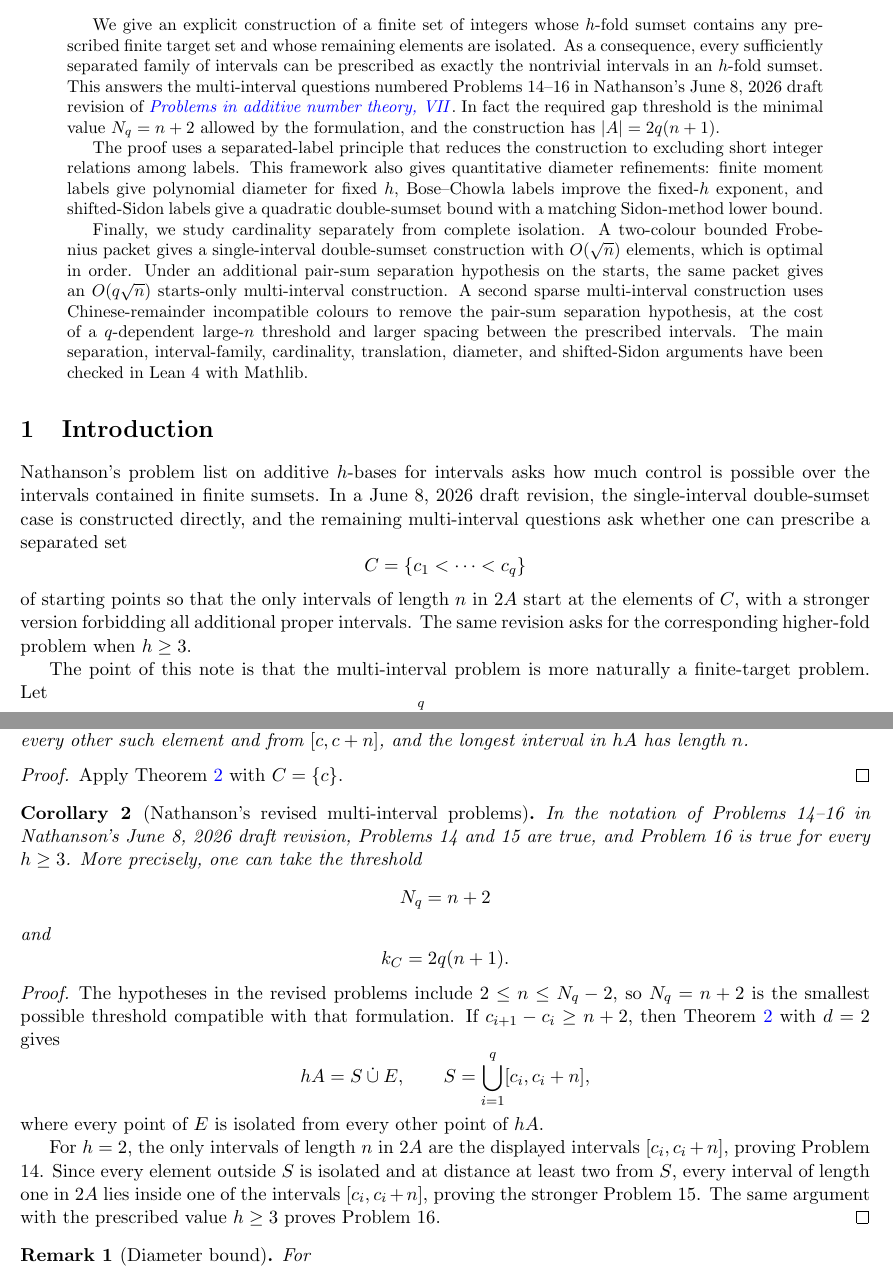
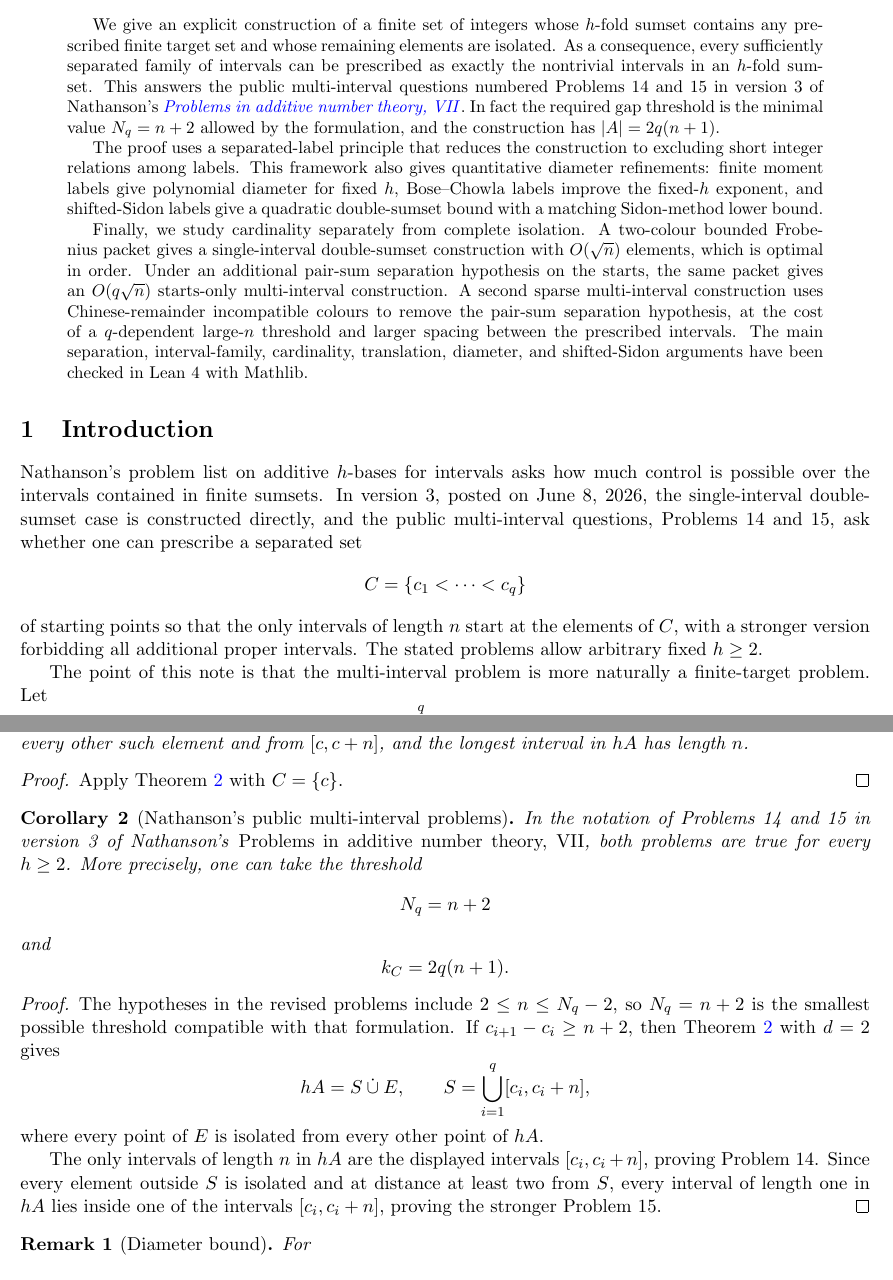
Before and after one commit to zj-yzj/prescribed-isolated-intervals, a LaTeX paper (arxiv/main.tex): two parts of pages 1 and 5 of 16, joined at a grey line, cut so that both start at the same text. Compiled offline with pdfLaTeX.

Commit message:
Retarget manuscript to Nathanson public problems

```diff
--- a/arxiv/main.tex
+++ b/arxiv/main.tex
@@ -27,8 +27,8 @@ We give an explicit construction of a finite set of integers whose $h$-fold
 sumset contains any prescribed finite target set and whose remaining elements
 are isolated. As a consequence, every sufficiently separated family of
 intervals can be prescribed as exactly the nontrivial intervals in an
-$h$-fold sumset. This answers the multi-interval questions numbered
-Problems 14--16 in Nathanson's June 8, 2026 draft revision of
+$h$-fold sumset. This answers the public multi-interval questions numbered
+Problems 14 and 15 in version 3 of Nathanson's
 \href{https://arxiv.org/abs/2605.26425}{\emph{Problems in additive number
 theory, VII}}. In fact the required gap threshold is the minimal value
 $N_q=n+2$ allowed by the formulation, and the construction has
@@ -56,18 +56,17 @@ shifted-Sidon arguments have been checked in Lean 4 with Mathlib.
 \section{Introduction}
 
 Nathanson's problem list on additive $h$-bases for intervals asks how much
-control is possible over the intervals contained in finite sumsets. In a
-June 8, 2026 draft revision, the single-interval double-sumset case is
-constructed directly, and the remaining multi-interval questions ask whether
-one can
+control is possible over the intervals contained in finite sumsets. In
+version 3, posted on June 8, 2026, the single-interval double-sumset case is
+constructed directly, and the public multi-interval questions, Problems 14
+and 15, ask whether one can
 prescribe a separated set
 \[
  C=\{c_1<\cdots<c_q\}
 \]
-of starting points so that the only intervals of length $n$ in $2A$ start at
-the elements of $C$, with a stronger version forbidding all additional
-proper intervals. The same revision asks for the corresponding higher-fold
-problem when $h\geq 3$.
+of starting points so that the only intervals of length $n$ start at the
+elements of $C$, with a stronger version forbidding all additional proper
+intervals. The stated problems allow arbitrary fixed $h\geq 2$.
 
 The point of this note is that the multi-interval problem is more naturally a
 finite-target problem. Let
@@ -323,9 +322,10 @@ length $n$.
 Apply Theorem~\ref{thm:main} with $C=\{c\}$.
 \end{proof}
 
-\begin{corollary}[Nathanson's revised multi-interval problems]\label{cor:problems}
-In the notation of Problems 14--16 in Nathanson's June 8, 2026 draft revision,
-Problems 14 and 15 are true, and Problem 16 is true for every $h\geq 3$.
+\begin{corollary}[Nathanson's public multi-interval problems]\label{cor:problems}
+In the notation of Problems 14 and 15 in version 3 of Nathanson's
+\emph{Problems in additive number theory, VII}, both problems are true for
+every $h\geq 2$.
 More precisely, one can take the threshold
 \[
  N_q=n+2
@@ -347,12 +347,11 @@ $d=2$ gives
 \]
 where every point of $E$ is isolated from every other point of $hA$.
 
-For $h=2$, the only intervals of length $n$ in $2A$ are the displayed
-intervals $[c_i,c_i+n]$, proving Problem 14. Since every element outside
-$S$ is isolated and at distance at least two from $S$, every interval of
-length one in $2A$ lies inside one of the intervals $[c_i,c_i+n]$, proving
-the stronger Problem 15. The same argument with the prescribed value
-$h\geq 3$ proves Problem 16.
+The only intervals of length $n$ in $hA$ are the displayed intervals
+$[c_i,c_i+n]$, proving Problem 14. Since every element outside $S$ is
+isolated and at distance at least two from $S$, every interval of length one
+in $hA$ lies inside one of the intervals $[c_i,c_i+n]$, proving the stronger
+Problem 15.
 \end{proof}
 
 \begin{remark}[Diameter bound]
```
Also changed, not shown: docs/referee-checklist.md (+3 -3 lines), docs/submission-readiness.md (+8 -8 lines), paper/prescribed-isolated-intervals.tex (+20 -21 lines), README.md, arxiv/README.md, paper/prescribed-isolated-intervals.pdf, arxiv/main.tex (4 more changed lines).
